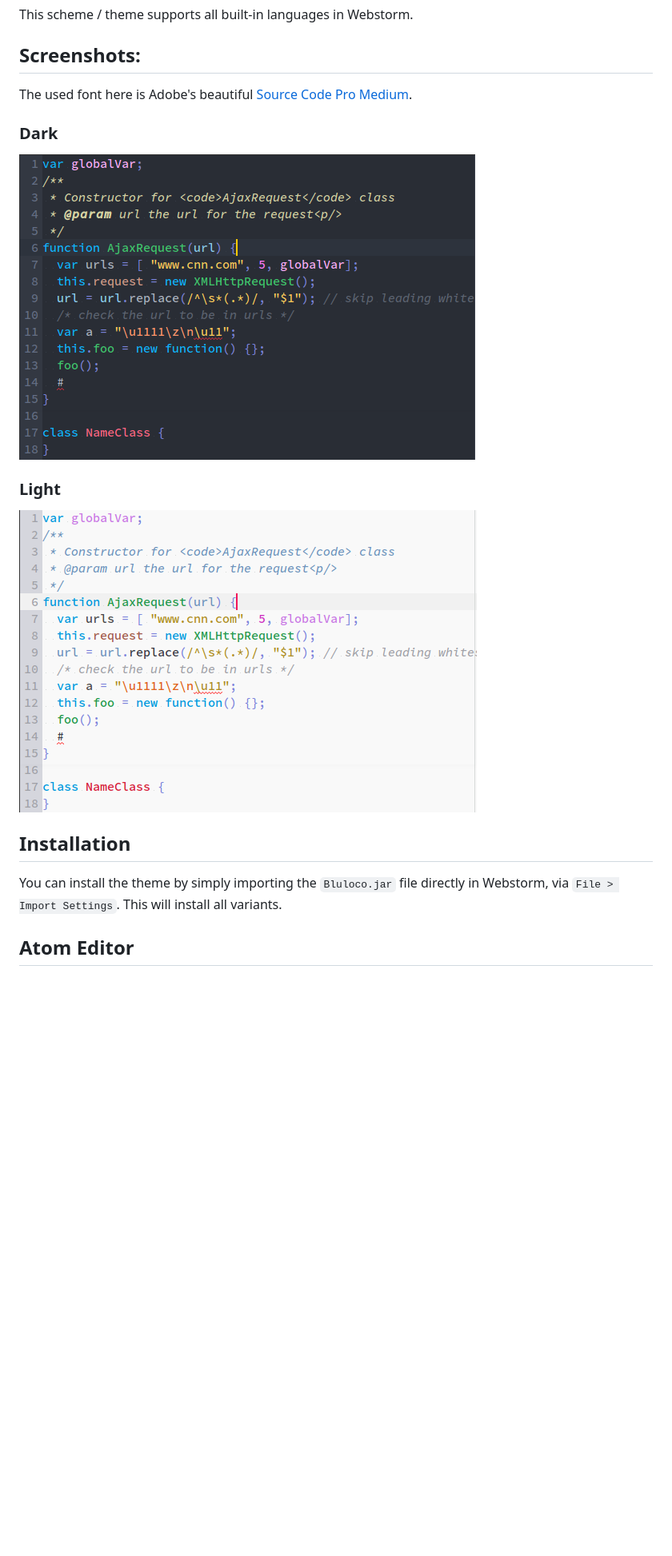
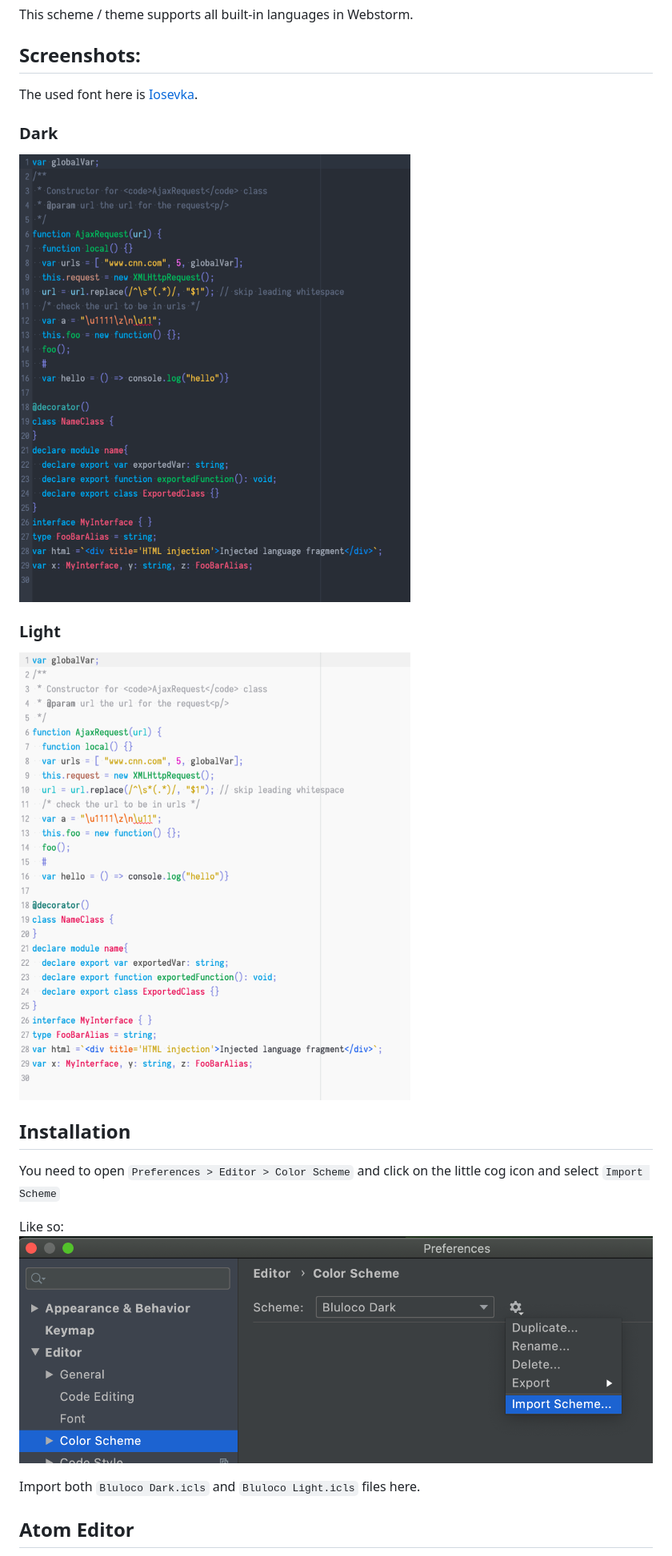
Before and after one commit to uloco/webstorm-bluloco-scheme, a Markdown page: README.md, the part around the change. Shown at 80% size. GitHub-like rendering; pictures changed too: Pictures/dark.png, Pictures/install.png (added), Pictures/light.png; blank space fills up the shorter version.

Commit message:
Update theme to latest colors

```diff
--- a/README.md
+++ b/README.md
@@ -7,21 +7,26 @@ This scheme / theme supports all built-in languages in Webstorm.
 
 ## Screenshots:
 
-The used font here is Adobe's beautiful [Source Code Pro Medium](https://github.com/adobe-fonts/source-code-pro).
+The used font here is [Iosevka](https://github.com/be5invis/Iosevka).
 
 ### Dark
 
-![dark](https://github.com/uloco/webstorm-bluloco-scheme/blob/master/Pictures/dark.png)
+![dark](./Pictures/dark.png)
 
 ### Light
 
-![light](https://github.com/uloco/webstorm-bluloco-scheme/blob/master/Pictures/light.png)
+![light](./Pictures/light.png)
 
 
 ## Installation
 
-You can install the theme by simply importing the `Bluloco.jar` file directly in Webstorm, via `File > Import Settings`.
-This will install all variants.
+You need to open `Preferences > Editor > Color Scheme` and click on the little cog icon and select `Import Scheme`
+
+Like so:
+![install](./Pictures/install.png)
+
+
+Import both `Bluloco Dark.icls` and `Bluloco Light.icls` files here.
 
 
 ## Atom Editor
```
Also changed, not shown: 3 other files.
